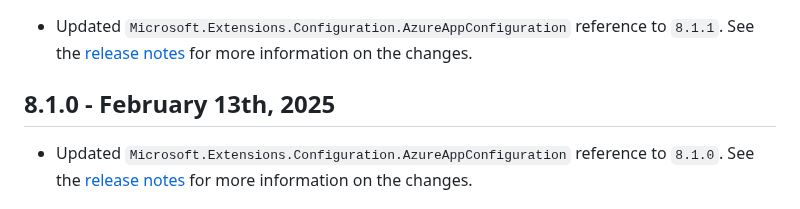
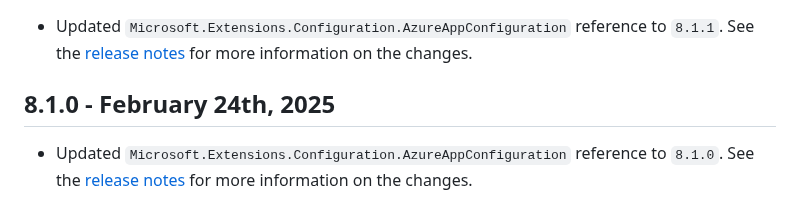
Before and after one commit to Azure/AppConfiguration, a Markdown page: releaseNotes/MicrosoftAzureAppConfigurationAspNetCore.md, the part around the change. GitHub-like rendering.

Commit message:
update 8.1.0 date to actual release date on nuget

```diff
--- a/releaseNotes/MicrosoftAzureAppConfigurationAspNetCore.md
+++ b/releaseNotes/MicrosoftAzureAppConfigurationAspNetCore.md
@@ -4,7 +4,7 @@
 ## 8.1.1 - February 26th, 2025
 * Updated `Microsoft.Extensions.Configuration.AzureAppConfiguration` reference to `8.1.1`. See the [release notes](./MicrosoftExtensionsConfigurationAzureAppConfiguration.md) for more information on the changes.
 
-## 8.1.0 - February 13th, 2025
+## 8.1.0 - February 24th, 2025
 * Updated `Microsoft.Extensions.Configuration.AzureAppConfiguration` reference to `8.1.0`. See the [release notes](./MicrosoftExtensionsConfigurationAzureAppConfiguration.md) for more information on the changes.
 
 ## 8.1.0-preview - October 24th, 2024
```
Also changed, not shown: releaseNotes/MicrosoftAzureAppConfigurationFunctionsWorker.md (+1 -1 lines), releaseNotes/MicrosoftExtensionsConfigurationAzureAppConfiguration.md (+1 -1 lines).
